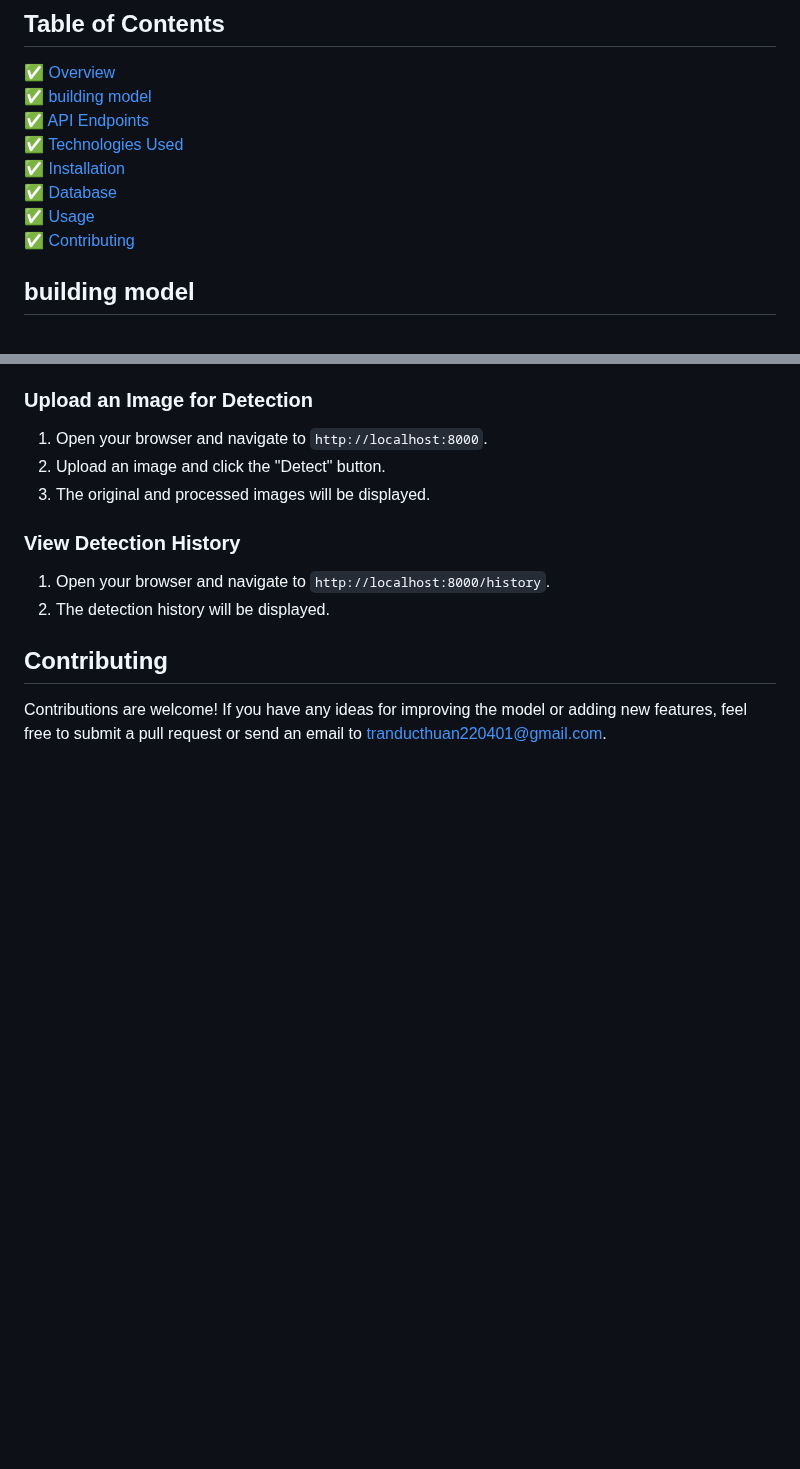
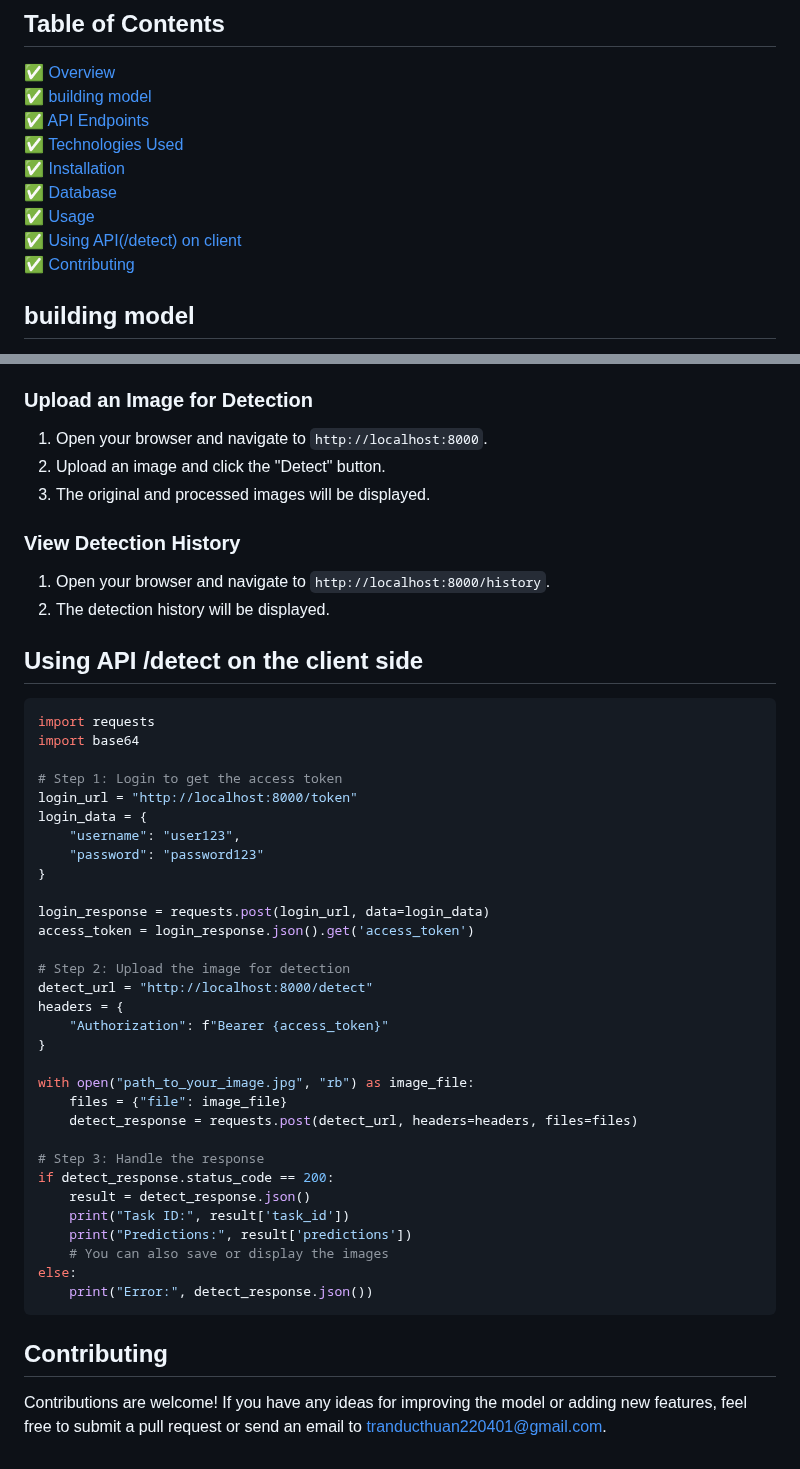
Before and after one commit to OtaTran241/Vehicle_Detection_WebAPI, a Markdown page: README.md, 2 parts joined by grey strips. Drawn GitHub-style; blank space fills up the shorter version.

````diff
--- a/README.md
+++ b/README.md
@@ -11,6 +11,7 @@ This project is a FastAPI-based web application for vehicle detection in images.
 ✅ [Installation](#Installation)
 ✅ [Database](#Database)
 ✅ [Usage](#Usage)
+✅ [Using API(/detect) on client](#Using-API-/detect-on-the-client-side)
 ✅ [Contributing](#Contributing)
 
 ## building model
@@ -214,5 +215,40 @@ settings = Settings()
 1. Open your browser and navigate to `http://localhost:8000/history`.
 2. The detection history will be displayed.
 
+## Using API **/detect** on the client side
+```python
+import requests
+import base64
+
+# Step 1: Login to get the access token
+login_url = "http://localhost:8000/token"
+login_data = {
+    "username": "user123",
+    "password": "password123"
+}
+
+login_response = requests.post(login_url, data=login_data)
+access_token = login_response.json().get('access_token')
+
+# Step 2: Upload the image for detection
+detect_url = "http://localhost:8000/detect"
+headers = {
+    "Authorization": f"Bearer {access_token}"
+}
+
+with open("path_to_your_image.jpg", "rb") as image_file:
+    files = {"file": image_file}
+    detect_response = requests.post(detect_url, headers=headers, files=files)
+
+# Step 3: Handle the response
+if detect_response.status_code == 200:
+    result = detect_response.json()
+    print("Task ID:", result['task_id'])
+    print("Predictions:", result['predictions'])
+    # You can also save or display the images
+else:
+    print("Error:", detect_response.json())
+```
+
 ## Contributing
 Contributions are welcome! If you have any ideas for improving the model or adding new features, feel free to submit a pull request or send an email to [tranducthuan220401@gmail.com](mailto:tranducthuan220401@gmail.com).
````
